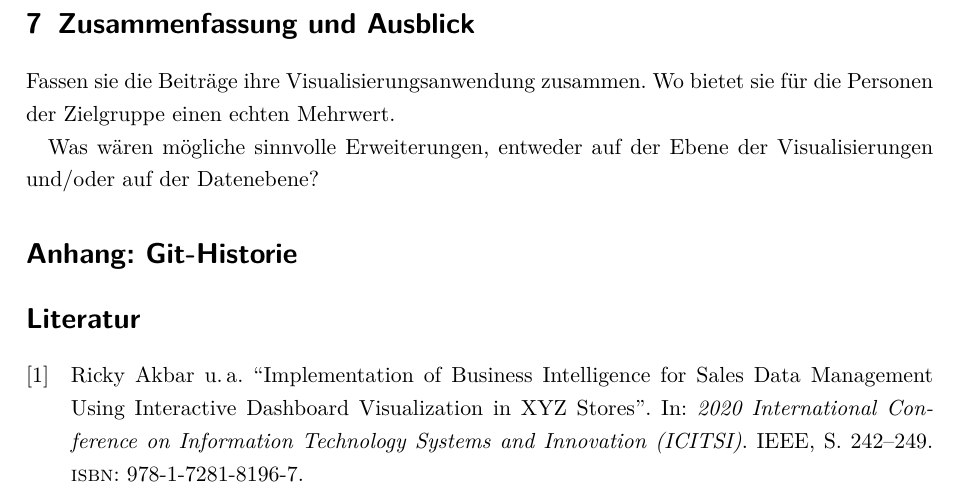
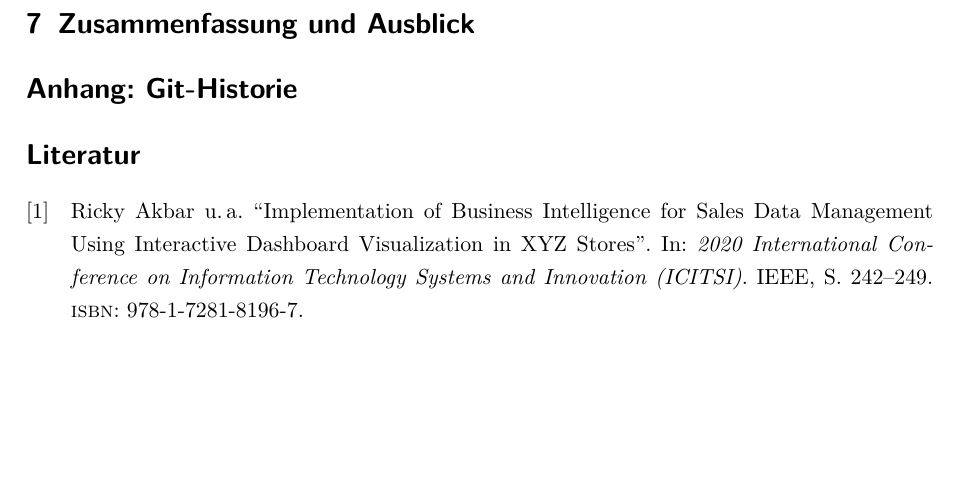
Before and after one commit to Lena-Ar/Info-Vis, a LaTeX document (Bericht/Projektbericht_InfoVis_LenaArloth.tex): part of page 33 of 33, cut so that both start at the same text, the shorter picture padded with empty space. Compiled offline with pdfLaTeX.

Commit message:
documentation: begin chapter 7
add bullet points/comments for chapter 7,
update pdf automatically

```diff
--- a/Bericht/Projektbericht_InfoVis_LenaArloth.tex
+++ b/Bericht/Projektbericht_InfoVis_LenaArloth.tex
@@ -878,9 +878,16 @@ Wie schon in den anderen Artikeln wird weniger die Beantwortung einer Frage aus
 %Diskutieren sie mindestens zwei Artikel. Stellen sie Gemeinsamkeiten und Unterschiede dar.
 
 \section{Zusammenfassung und Ausblick}
-Fassen sie die Beiträge ihre Visualisierungsanwendung zusammen. Wo bietet sie für die Personen der Zielgruppe einen echten Mehrwert.
+%was war anwendung mit zielgruppe, was sollte erreicht werden
+%was für techniken genutzt? was für Interaktionen? was waren die drei wichtigsten Anforderungen an alle (schnelles, breites Verständnis, einfaches& schnelles erkennen von Mustern und korrelationen auf für ungeübte, günstig durch eifnach)
+%Mehrwert: verständnis, vielfältige nutzung, erste erkenntnisse neue möglichkeite/changen, Auftrag für weitere Studien -> hierdurch geld sparen durch nciht zu viele detaillierte teure studien
+%Erweiterungen: automatisches Anordnen Achsen parallelplot wie bei hao, zusammenschieben wie bei Chakraborty
+%klick auf Baumknoten Genre -> direktes Öffnen ParallelPlot & Scatterplot dazu als drüberliegendes SVG
+%Daten: erweiterung mit kritiken -> korrelationen da zwischen Ländern/Kritiekn/Zahlen? (detailliertere Marktforschung dann auch aussagekräftiger)
+%unterteilung der Regionen genauer + Hinzufügen von fehlenden Regionen wie Afrika, Asien, SA
 
-Was wären mögliche sinnvolle Erweiterungen, entweder auf der Ebene der Visualisierungen und/oder auf der Datenebene?
+%Fassen sie die Beiträge ihre Visualisierungsanwendung zusammen. Wo bietet sie für die Personen der Zielgruppe einen echten Mehrwert.
+%Was wären mögliche sinnvolle Erweiterungen, entweder auf der Ebene der Visualisierungen und/oder auf der Datenebene?
 
 \section*{Anhang: Git-Historie}
 
```
Also changed, not shown: Bericht/Projektbericht_InfoVis_LenaArloth.pdf.
